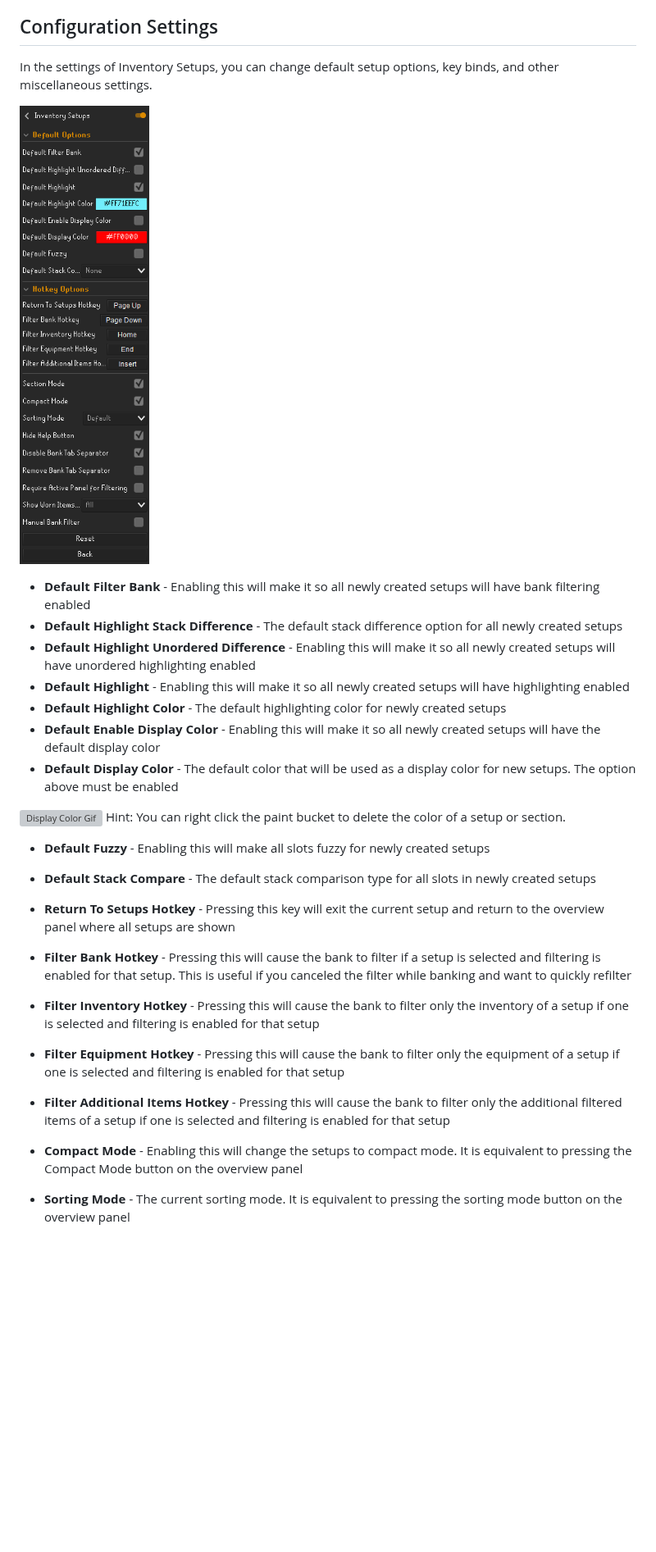
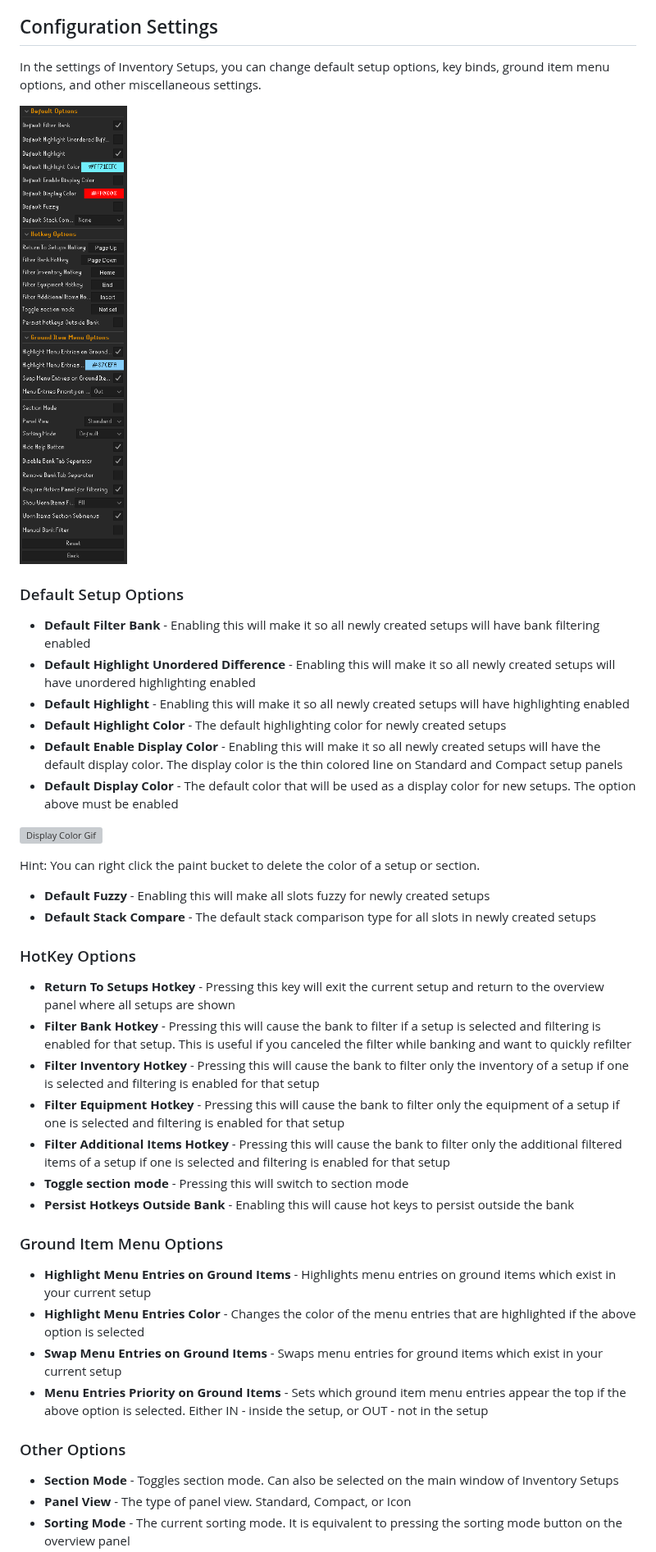
Before and after one commit to dillydill123/inventory-setups, a Markdown page: README.md, the part around one of its changes. Shown at 82% size. GitHub-like rendering; pictures changed too: readme_images_and_gifs/config_settings.png; blank space fills up the shorter version; grey boxes are pictures that could not be loaded.

```diff
--- a/README.md
+++ b/README.md
@@ -297,29 +308,45 @@ Duplicate names for setups or sections are not allowed in Inventory Setups. If y
 
 ## Configuration Settings
 
-In the settings of Inventory Setups, you can change default setup options, key binds, and other miscellaneous settings.
+In the settings of Inventory Setups, you can change default setup options, key binds, ground item menu options, and other miscellaneous settings.
 
 ![Configuration Settings](readme_images_and_gifs/config_settings.png)
 
+### Default Setup Options
+
 * **Default Filter Bank** - Enabling this will make it so all newly created setups will have bank filtering enabled
-* **Default Highlight Stack Difference** - The default stack difference option for all newly created setups
 * **Default Highlight Unordered Difference** - Enabling this will make it so all newly created setups will have unordered highlighting enabled
 * **Default Highlight** - Enabling this will make it so all newly created setups will have highlighting enabled
 * **Default Highlight Color** - The default highlighting color for newly created setups
-* **Default Enable Display Color** - Enabling this will make it so all newly created setups will have the default display color
+* **Default Enable Display Color** - Enabling this will make it so all newly created setups will have the default display color. The display color is the thin colored line on Standard and Compact setup panels
 * **Default Display Color** - The default color that will be used as a display color for new setups. The option above must be enabled
 
 ![Display Color Gif](readme_images_and_gifs/display_color.gif)
+
 Hint: You can right click the paint bucket to delete the color of a setup or section.
 
 * **Default Fuzzy** - Enabling this will make all slots fuzzy for newly created setups
 * **Default Stack Compare** - The default stack comparison type for all slots in newly created setups
+
+### HotKey Options
 
 * **Return To Setups Hotkey** - Pressing this key will exit the current setup and return to the overview panel where all setups are shown
 * **Filter Bank Hotkey** - Pressing this will cause the bank to filter if a setup is selected and filtering is enabled for that setup. This is useful if you canceled the filter while banking and want to quickly refilter
 * **Filter Inventory Hotkey** - Pressing this will cause the bank to filter only the inventory of a setup if one is selected and filtering is enabled for that setup
 * **Filter Equipment Hotkey** - Pressing this will cause the bank to filter only the equipment of a setup if one is selected and filtering is enabled for that setup
 * **Filter Additional Items Hotkey** - Pressing this will cause the bank to filter only the additional filtered items of a setup if one is selected and filtering is enabled for that setup
+* **Toggle section mode** - Pressing this will switch to section mode
+* **Persist Hotkeys Outside Bank** - Enabling this will cause hot keys to persist outside the bank
 
-* **Compact Mode** - Enabling this will change the setups to compact mode. It is equivalent to pressing the Compact Mode button on the overview panel
+### Ground Item Menu Options
+
+* **Highlight Menu Entries on Ground Items** - Highlights menu entries on ground items which exist in your current setup
+* **Highlight Menu Entries Color** - Changes the color of the menu entries that are highlighted if the above option is selected
+* **Swap Menu Entries on Ground Items** - Swaps menu entries for ground items which exist in your current setup
+* **Menu Entries Priority on Ground Items** - Sets which ground item menu entries appear the top if the above option is selected. Either IN - inside the setup, or OUT - not in the setup
+
+### Other Options
+
+* **Section Mode** - Toggles section mode. Can also be selected on the main window of Inventory Setups
+* **Panel View** - The type of panel view. Standard, Compact, or Icon
 * **Sorting Mode** - The current sorting mode. It is equivalent to pressing the sorting mode button on the overview panel
```
Also changed, not shown: other parts of README.md (+20 -4 lines), readme_images_and_gifs/ground_items_menu_entries.gif (added), readme_images_and_gifs/section_submenus.png (added).
